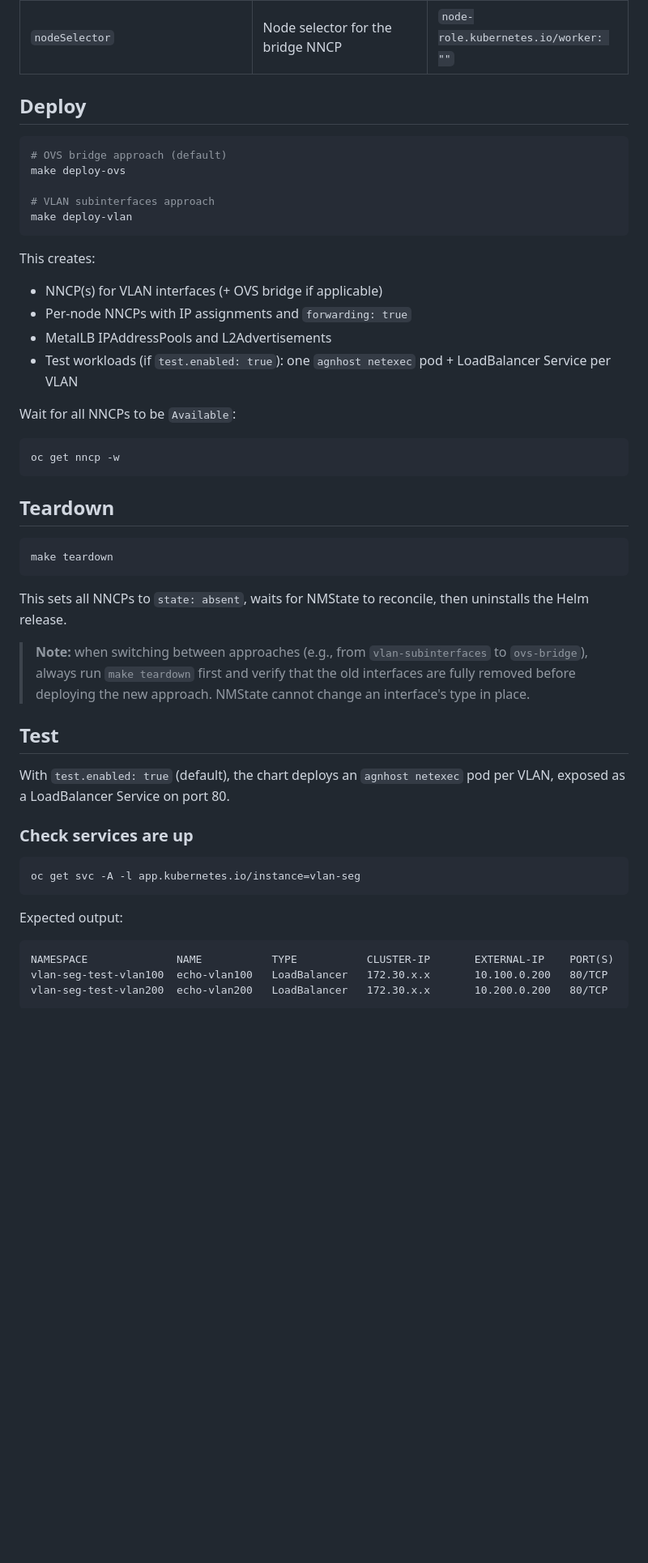
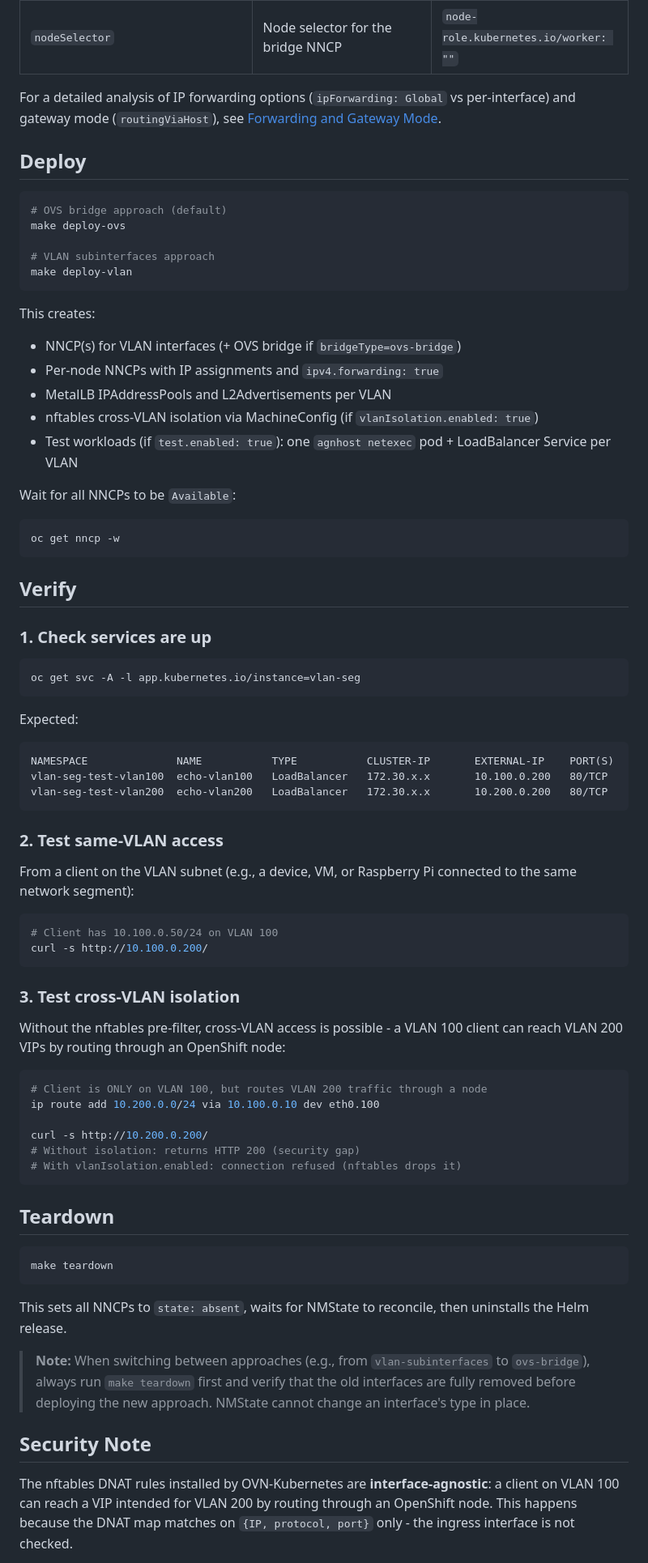
Before and after one commit to too-common-name/ocp-vlan-segmentation, a Markdown page: namespace-segmentation/README.md, the part around one of its changes. Shown at 81% size. Rendered like a GitHub page; blank space fills up the shorter version.

````diff
--- a/namespace-segmentation/README.md
+++ b/namespace-segmentation/README.md
@@ -53,5 +66,7 @@ Edit `helm/vlan-segmentation/values.yaml` before deploying.
 | `test.enabled` | Deploy test workloads (one echo pod + LoadBalancer Service per VLAN) | `true` |
 | `nodeSelector` | Node selector for the bridge NNCP | `node-role.kubernetes.io/worker: ""` |
+
+For a detailed analysis of IP forwarding options (`ipForwarding: Global` vs per-interface) and gateway mode (`routingViaHost`), see [Forwarding and Gateway Mode](docs/forwarding-and-gateway-mode.md).
 
 ## Deploy
 
@@ -64,15 +79,54 @@ make deploy-vlan
 ```
 
 This creates:
-- NNCP(s) for VLAN interfaces (+ OVS bridge if applicable)
-- Per-node NNCPs with IP assignments and `forwarding: true`
-- MetalLB IPAddressPools and L2Advertisements
+- NNCP(s) for VLAN interfaces (+ OVS bridge if `bridgeType=ovs-bridge`)
+- Per-node NNCPs with IP assignments and `ipv4.forwarding: true`
+- MetalLB IPAddressPools and L2Advertisements per VLAN
+- nftables cross-VLAN isolation via MachineConfig (if `vlanIsolation.enabled: true`)
 - Test workloads (if `test.enabled: true`): one `agnhost netexec` pod + LoadBalancer Service per VLAN
 
 Wait for all NNCPs to be `Available`:
 
 ```bash
 oc get nncp -w
+```
+
+## Verify
+
+### 1. Check services are up
+
+```bash
+oc get svc -A -l app.kubernetes.io/instance=vlan-seg
+```
+
+Expected:
+
+```
+NAMESPACE              NAME           TYPE           CLUSTER-IP       EXTERNAL-IP    PORT(S)
+vlan-seg-test-vlan100  echo-vlan100   LoadBalancer   172.30.x.x       10.100.0.200   80/TCP
+vlan-seg-test-vlan200  echo-vlan200   LoadBalancer   172.30.x.x       10.200.0.200   80/TCP
+```
+
+### 2. Test same-VLAN access
+
+From a client on the VLAN subnet (e.g., a device, VM, or Raspberry Pi connected to the same network segment):
+
+```bash
+# Client has 10.100.0.50/24 on VLAN 100
+curl -s http://10.100.0.200/
+```
+
+### 3. Test cross-VLAN isolation
+
+Without the nftables pre-filter, cross-VLAN access is possible - a VLAN 100 client can reach VLAN 200 VIPs by routing through an OpenShift node:
+
+```bash
+# Client is ONLY on VLAN 100, but routes VLAN 200 traffic through a node
+ip route add 10.200.0.0/24 via 10.100.0.10 dev eth0.100
+
+curl -s http://10.200.0.200/
+# Without isolation: returns HTTP 200 (security gap)
+# With vlanIsolation.enabled: connection refused (nftables drops it)
 ```
 
 ## Teardown
@@ -83,23 +137,9 @@ make teardown
 
 This sets all NNCPs to `state: absent`, waits for NMState to reconcile, then uninstalls the Helm release.
 
-> **Note:** when switching between approaches (e.g., from `vlan-subinterfaces` to `ovs-bridge`), always run `make teardown` first and verify that the old interfaces are fully removed before deploying the new approach. NMState cannot change an interface's type in place.
+> **Note:** When switching between approaches (e.g., from `vlan-subinterfaces` to `ovs-bridge`), always run `make teardown` first and verify that the old interfaces are fully removed before deploying the new approach. NMState cannot change an interface's type in place.
 
-## Test
+## Security Note
 
-With `test.enabled: true` (default), the chart deploys an `agnhost netexec` pod per VLAN, exposed as a LoadBalancer Service on port 80.
+The nftables DNAT rules installed by OVN-Kubernetes are **interface-agnostic**: a client on VLAN 100 can reach a VIP intended for VLAN 200 by routing through an OpenShift node. This happens because the DNAT map matches on `{IP, protocol, port}` only - the ingress interface is not checked.
 
-### Check services are up
-
-```bash
-oc get svc -A -l app.kubernetes.io/instance=vlan-seg
-```
-
-Expected output:
-
-```
-NAMESPACE              NAME           TYPE           CLUSTER-IP       EXTERNAL-IP    PORT(S)
-vlan-seg-test-vlan100  echo-vlan100   LoadBalancer   172.30.x.x       10.100.0.200   80/TCP
-vlan-seg-test-vlan200  echo-vlan200   LoadBalancer   172.30.x.x       10.200.0.200   80/TCP
-```
-
````
Also changed, not shown: other parts of namespace-segmentation/README.md (+27 -39 lines), README.md (added, +87 -0 lines), cudn-segmentation/README.md (added, +144 -0 lines), hcp-segmentation/README.md (added, +130 -0 lines), cudn-segmentation/images/architecture.png (added), hcp-segmentation/images/architecture.png (added), namespace-segmentation/images/architecture.png (added), namespace-segmentation/images/scenario.png (deleted).
